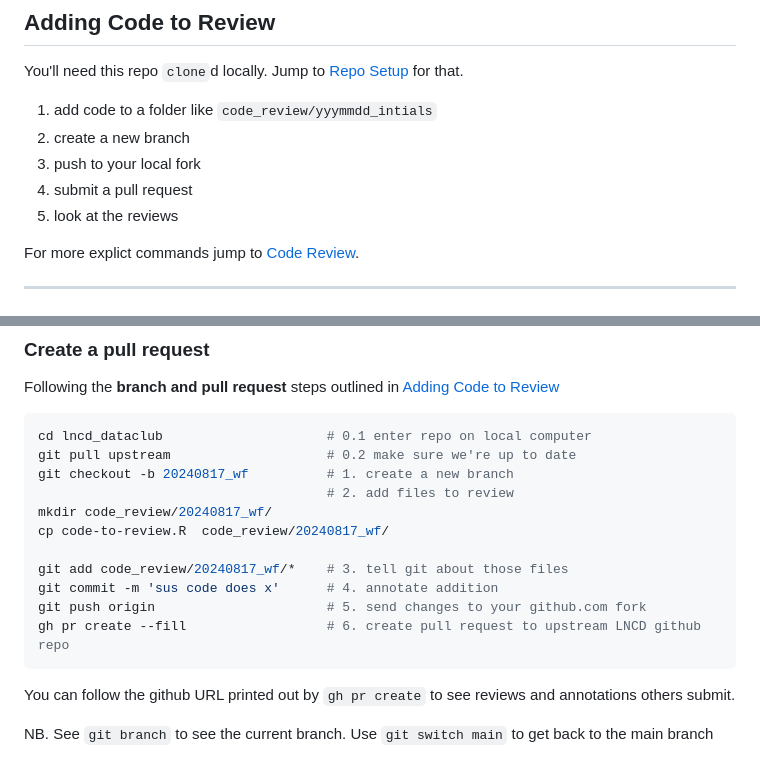
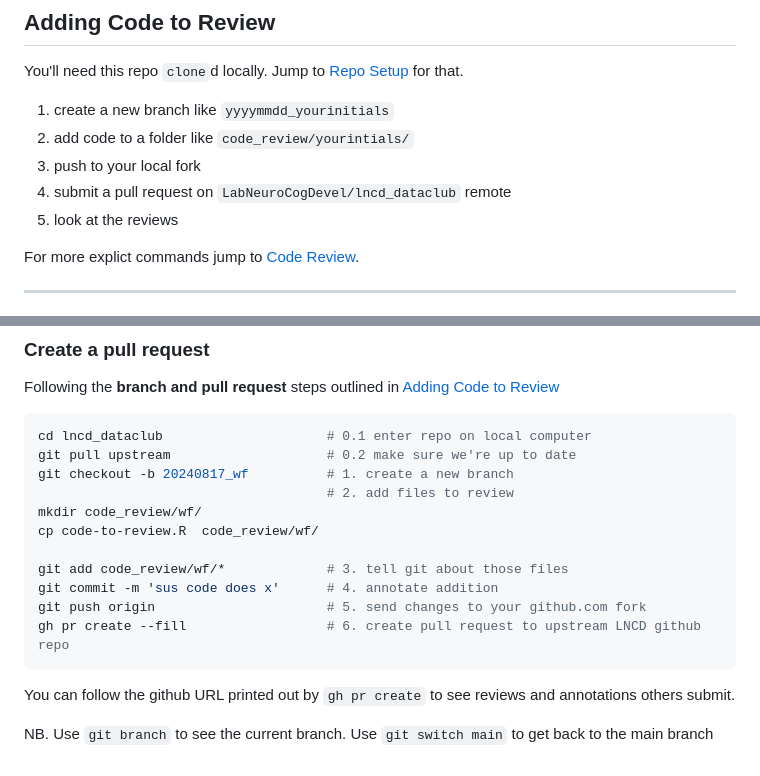
Before and after one commit to ShaneMcKeon/lncd_dataclub, a Markdown page: README.md, 2 parts joined by grey strips. Rendered like a GitHub page.

Commit message:
🎨 readme: code review: remove date from CR directory

```diff
--- a/README.md
+++ b/README.md
@@ -25,10 +25,10 @@ For more explict commands jump to [Data Club](#data-club).
 
 You'll need this repo `clone`d locally. Jump to [Repo Setup](#repo-setup) for that.
 
-  1. add code to a folder like `code_review/yyymmdd_intials`
-  1. create a new branch
+  1. create a new branch like `yyyymmdd_yourinitials`
+  1. add code to a folder like `code_review/yourintials/`
   1. push to your local fork
-  1. submit a pull request
+  1. submit a pull request on `LabNeuroCogDevel/lncd_dataclub` remote
   1. look at the reviews
 
 For more explict commands jump to [Code Review](#code-review).
@@ -158,10 +158,10 @@ cd lncd_dataclub                     # 0.1 enter repo on local computer
 git pull upstream                    # 0.2 make sure we're up to date
 git checkout -b 20240817_wf          # 1. create a new branch
                                      # 2. add files to review
-mkdir code_review/20240817_wf/
-cp code-to-review.R  code_review/20240817_wf/
+mkdir code_review/wf/
+cp code-to-review.R  code_review/wf/
 
-git add code_review/20240817_wf/*    # 3. tell git about those files
+git add code_review/wf/*             # 3. tell git about those files
 git commit -m 'sus code does x'      # 4. annotate addition
 git push origin                      # 5. send changes to your github.com fork
 gh pr create --fill                  # 6. create pull request to upstream LNCD github repo
@@ -169,4 +169,4 @@ gh pr create --fill                  # 6. create pull request to upstream LNCD g
 
 You can follow the github URL printed out by `gh pr create` to see reviews and annotations others submit.
 
-NB. See `git branch` to see the current branch. Use `git switch main` to get back to the main branch
+NB. Use `git branch` to see the current branch. Use `git switch main` to get back to the main branch
```
